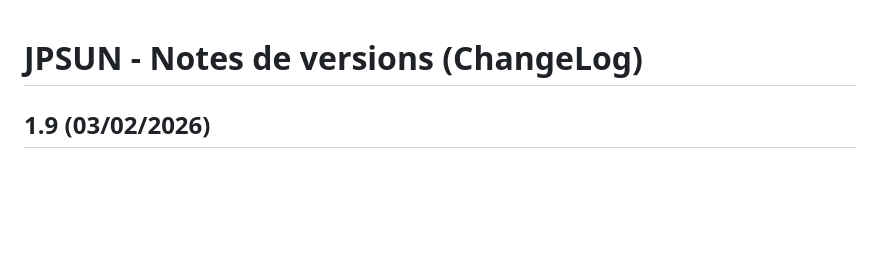
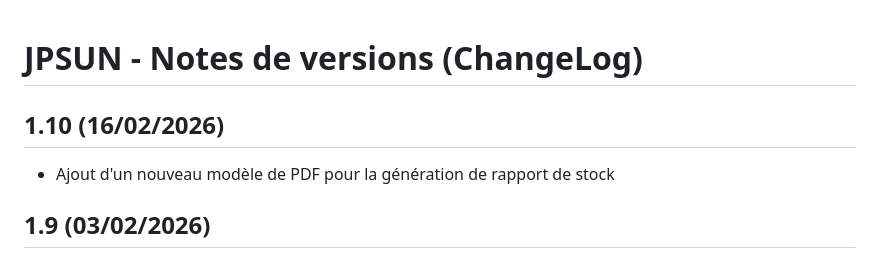
Before and after one commit to mapiolca/jpsun, a Markdown page: ChangeLog.md, the part around the change. Rendered like a GitHub page; blank space fills up the shorter version.

```diff
--- a/ChangeLog.md
+++ b/ChangeLog.md
@@ -1,4 +1,7 @@
 # JPSUN - Notes de versions (ChangeLog)
+
+## 1.10 (16/02/2026)
+- Ajout d'un nouveau modèle de PDF pour la génération de rapport de stock
 
 ## 1.9 (03/02/2026)
 - Ajout d'un TRIGGER pour actualiser automatiquement la puissance crête totale des devis en fonction de la puissance et de la quantité des modules qu'il contient.
```
